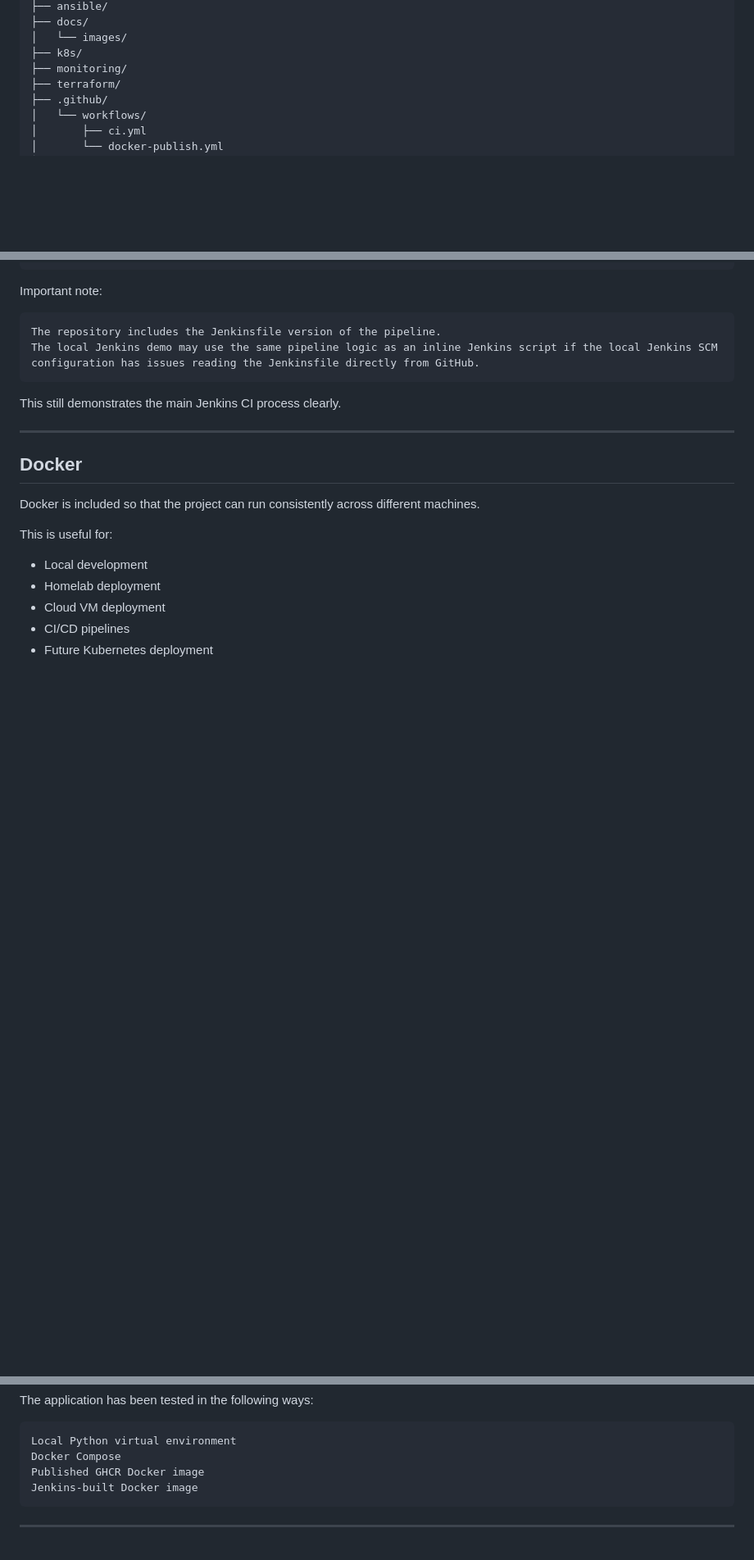
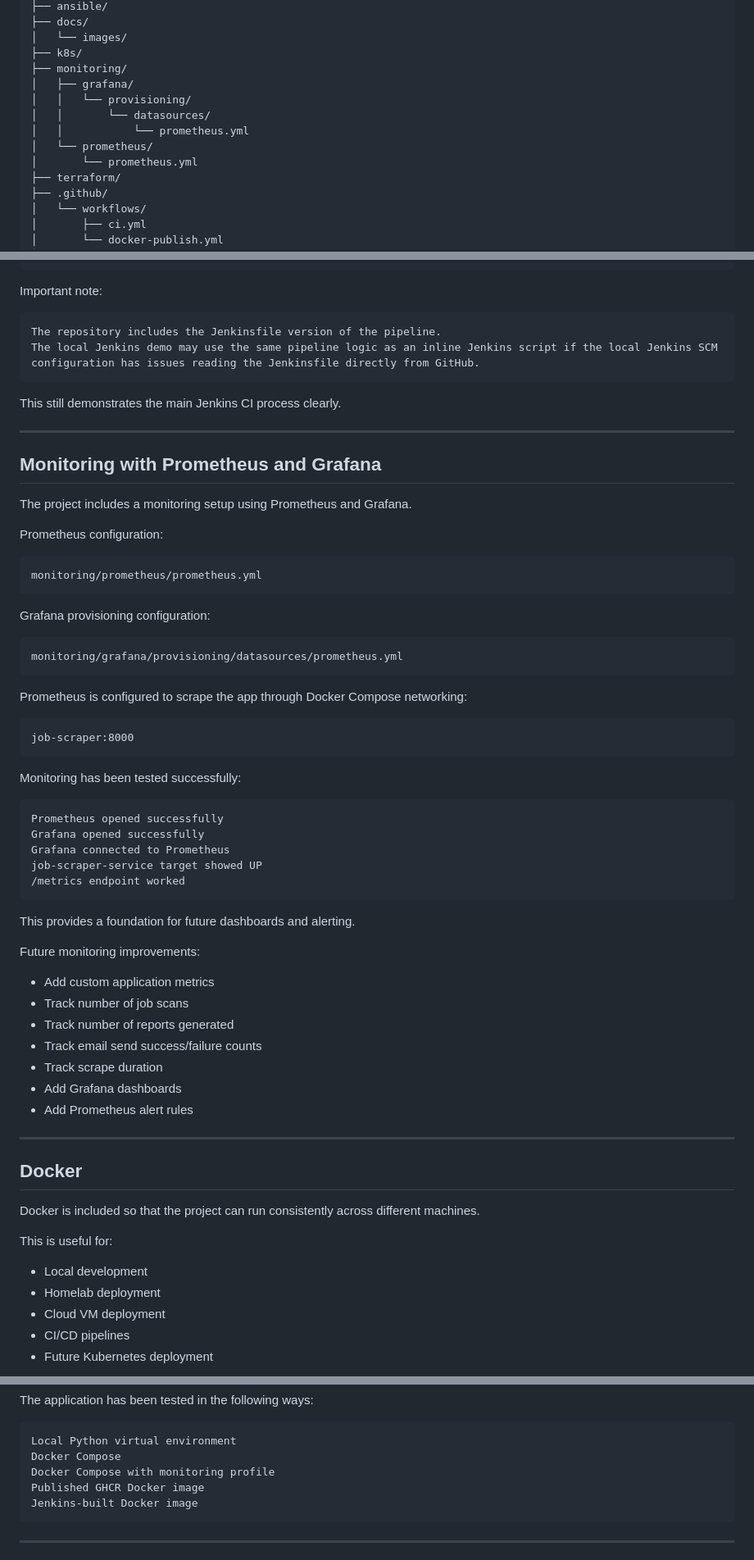
Before and after one commit to AnarkeyV/job-scraper-service, a Markdown page: README.md, 3 parts joined by grey strips. Shown at 82% size. Rendered like a GitHub page; blank space fills up the shorter version.

````diff
--- a/README.md
+++ b/README.md
@@ -219,6 +241,12 @@ job-scraper-service/
 │   └── images/
 ├── k8s/
 ├── monitoring/
+│   ├── grafana/
+│   │   └── provisioning/
+│   │       └── datasources/
+│   │           └── prometheus.yml
+│   └── prometheus/
+│       └── prometheus.yml
 ├── terraform/
 ├── .github/
 │   └── workflows/
@@ -531,6 +630,52 @@ This still demonstrates the main Jenkins CI process clearly.
 
 ---
 
+## Monitoring with Prometheus and Grafana
+
+The project includes a monitoring setup using Prometheus and Grafana.
+
+Prometheus configuration:
+
+```text
+monitoring/prometheus/prometheus.yml
+```
+
+Grafana provisioning configuration:
+
+```text
+monitoring/grafana/provisioning/datasources/prometheus.yml
+```
+
+Prometheus is configured to scrape the app through Docker Compose networking:
+
+```text
+job-scraper:8000
+```
+
+Monitoring has been tested successfully:
+
+```text
+Prometheus opened successfully
+Grafana opened successfully
+Grafana connected to Prometheus
+job-scraper-service target showed UP
+/metrics endpoint worked
+```
+
+This provides a foundation for future dashboards and alerting.
+
+Future monitoring improvements:
+
+- Add custom application metrics
+- Track number of job scans
+- Track number of reports generated
+- Track email send success/failure counts
+- Track scrape duration
+- Add Grafana dashboards
+- Add Prometheus alert rules
+
+---
+
 ## Docker
 
 Docker is included so that the project can run consistently across different machines.
@@ -548,6 +693,7 @@ The application has been tested in the following ways:
 ```text
 Local Python virtual environment
 Docker Compose
+Docker Compose with monitoring profile
 Published GHCR Docker image
 Jenkins-built Docker image
 ```
````
Also changed, not shown: other parts of README.md (+106 -23 lines).
